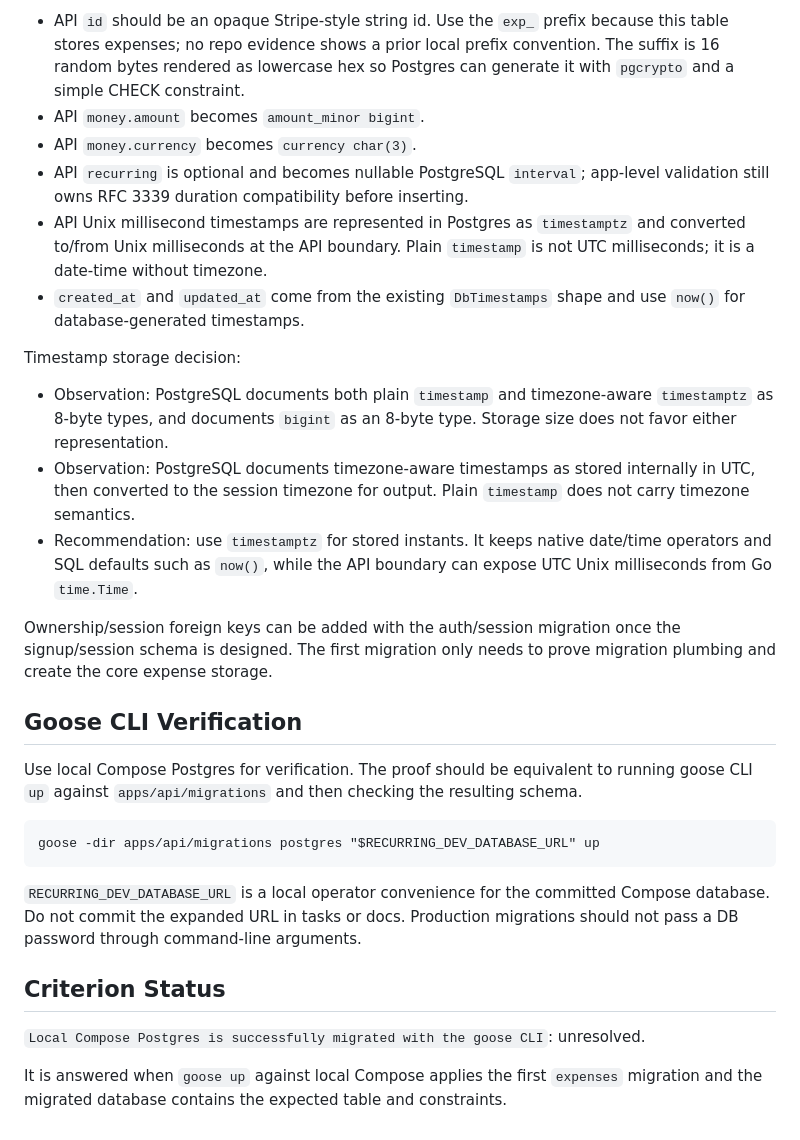
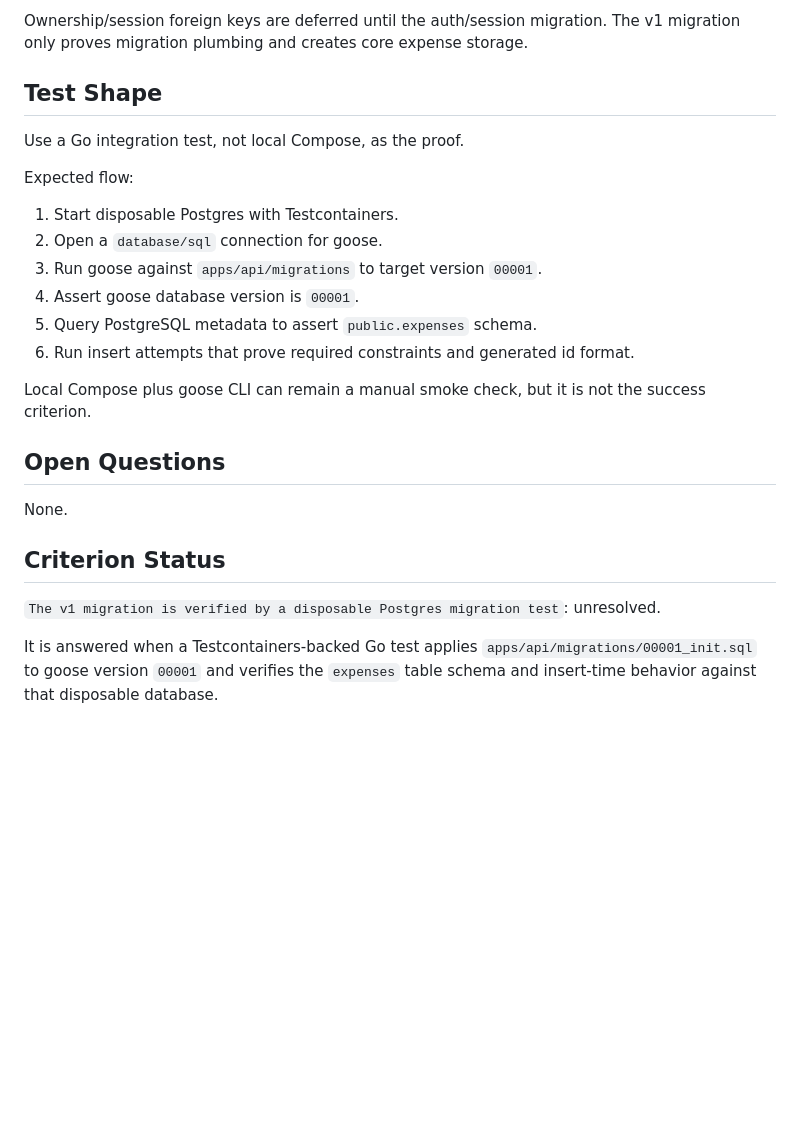
Before and after one commit to meoyawn/recurring, a Markdown page: spikes/backend/migration.md, the part around one of its changes. GitHub-like rendering; blank space fills up the shorter version.

Commit message:
Document v1 expenses migration criteria

````diff
--- a/spikes/backend/migration.md
+++ b/spikes/backend/migration.md
@@ -69,54 +92,34 @@ Mapping:
 
-- API `id` should be an opaque Stripe-style string id. Use the `exp_` prefix
-  because this table stores expenses; no repo evidence shows a prior local
-  prefix convention. The suffix is 16 random bytes rendered as lowercase hex so
-  Postgres can generate it with `pgcrypto` and a simple CHECK constraint.
-- API `money.amount` becomes `amount_minor bigint`.
-- API `money.currency` becomes `currency char(3)`.
-- API `recurring` is optional and becomes nullable PostgreSQL `interval`;
-  app-level validation still owns RFC 3339 duration compatibility before
-  inserting.
-- API Unix millisecond timestamps are represented in Postgres as `timestamptz`
-  and converted to/from Unix milliseconds at the API boundary. Plain `timestamp`
-  is not UTC milliseconds; it is a date-time without timezone.
-- `created_at` and `updated_at` come from the existing `DbTimestamps` shape and
-  use `now()` for database-generated timestamps.
+Ownership/session foreign keys are deferred until the auth/session migration.
+The v1 migration only proves migration plumbing and creates core expense
+storage.
 
-Timestamp storage decision:
+## Test Shape
 
-- Observation: PostgreSQL documents both plain `timestamp` and timezone-aware
-  `timestamptz` as 8-byte types, and documents `bigint` as an 8-byte type.
-  Storage size does not favor either representation.
-- Observation: PostgreSQL documents timezone-aware timestamps as stored
-  internally in UTC, then converted to the session timezone for output. Plain
-  `timestamp` does not carry timezone semantics.
-- Recommendation: use `timestamptz` for stored instants. It keeps native
-  date/time operators and SQL defaults such as `now()`, while the API boundary
-  can expose UTC Unix milliseconds from Go `time.Time`.
+Use a Go integration test, not local Compose, as the proof.
 
-Ownership/session foreign keys can be added with the auth/session migration once
-the signup/session schema is designed. The first migration only needs to prove
-migration plumbing and create the core expense storage.
+Expected flow:
 
-## Goose CLI Verification
+1. Start disposable Postgres with Testcontainers.
+2. Open a `database/sql` connection for goose.
+3. Run goose against `apps/api/migrations` to target version `00001`.
+4. Assert goose database version is `00001`.
+5. Query PostgreSQL metadata to assert `public.expenses` schema.
+6. Run insert attempts that prove required constraints and generated id format.
 
-Use local Compose Postgres for verification. The proof should be equivalent to
-running goose CLI `up` against `apps/api/migrations` and then checking the
-resulting schema.
+Local Compose plus goose CLI can remain a manual smoke check, but it is not the
+success criterion.
 
-```fish
-goose -dir apps/api/migrations postgres "$RECURRING_DEV_DATABASE_URL" up
-```
+## Open Questions
 
-`RECURRING_DEV_DATABASE_URL` is a local operator convenience for the committed
-Compose database. Do not commit the expanded URL in tasks or docs. Production
-migrations should not pass a DB password through command-line arguments.
+None.
 
 ## Criterion Status
 
-`Local Compose Postgres is successfully migrated with the goose CLI`:
+`The v1 migration is verified by a disposable Postgres migration test`:
 unresolved.
 
-It is answered when `goose up` against local Compose applies the first
-`expenses` migration and the migrated database contains the expected table and
-constraints.
+It is answered when a Testcontainers-backed Go test applies
+`apps/api/migrations/00001_init.sql` to goose version `00001` and verifies the
+`expenses` table schema and insert-time behavior against that disposable
+database.
````
Also changed, not shown: other parts of spikes/backend/migration.md (+66 -43 lines).
